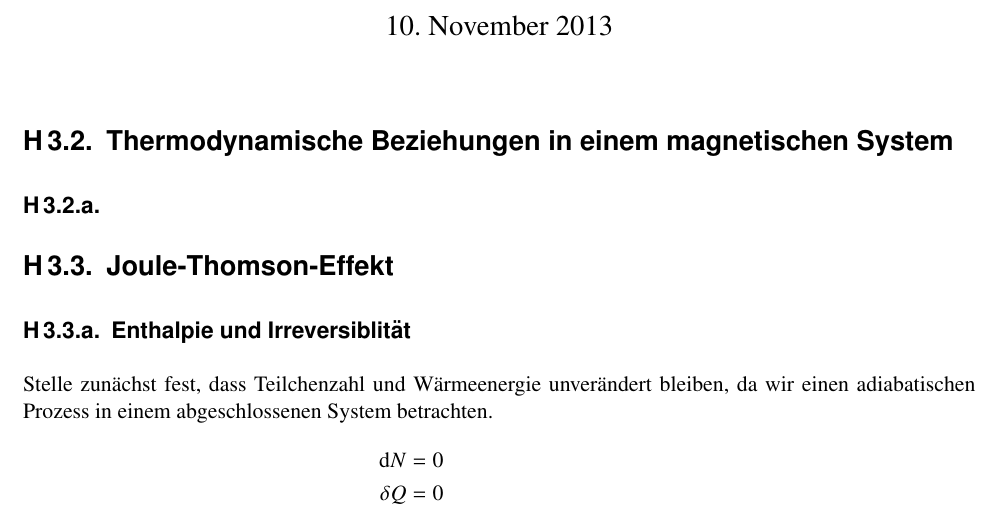
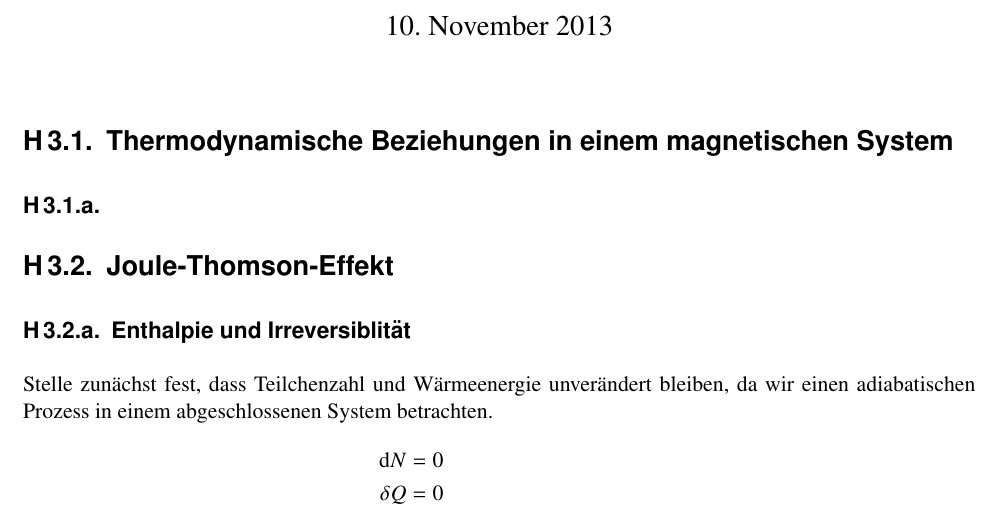
Before and after one commit to martin-ueding/physik521-Zettel, a LaTeX document (physik521-03.tex): part of page 1 of 3, cut so that both start at the same text. Compiled offline with pdfLaTeX.

Commit message:
Zähle richtig

```diff
--- a/physik521-03.tex
+++ b/physik521-03.tex
@@ -1,6 +1,6 @@
 \input{header.tex}
 
-\setcounter{section}{1}
+\setcounter{section}{0}
 \renewcommand\thesection{H\,3.\arabic{section}}
 \renewcommand\thesubsection{\thesection.\alph{subsection}}
 
```
